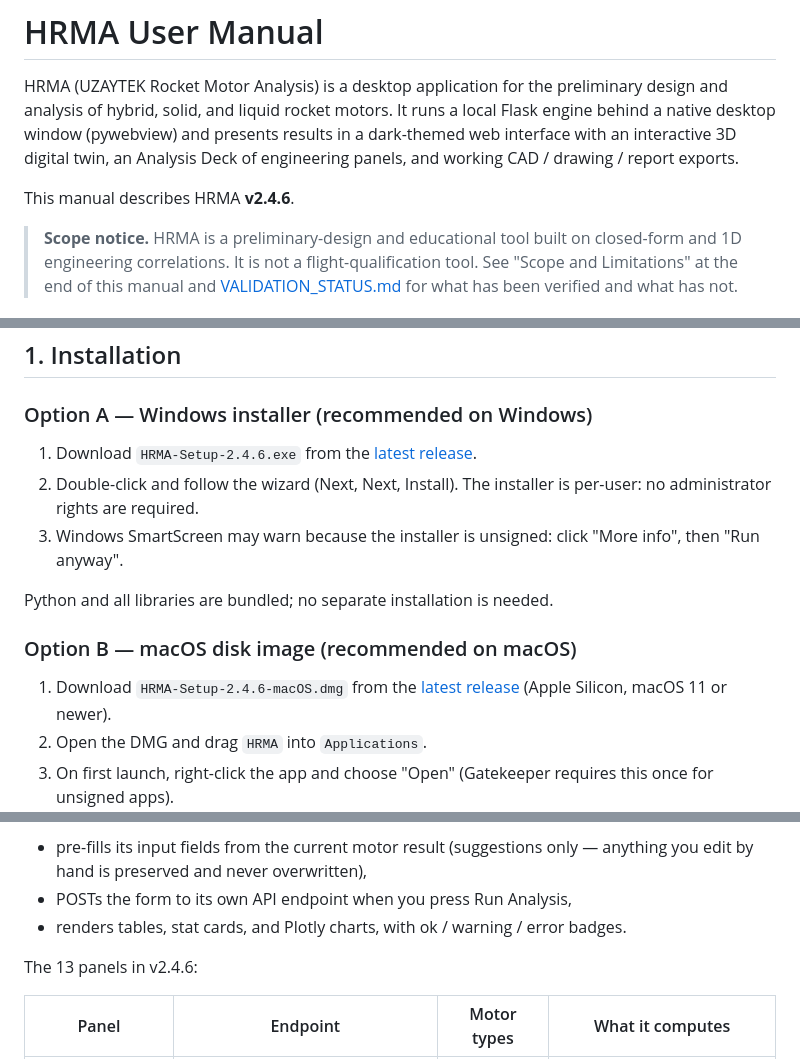
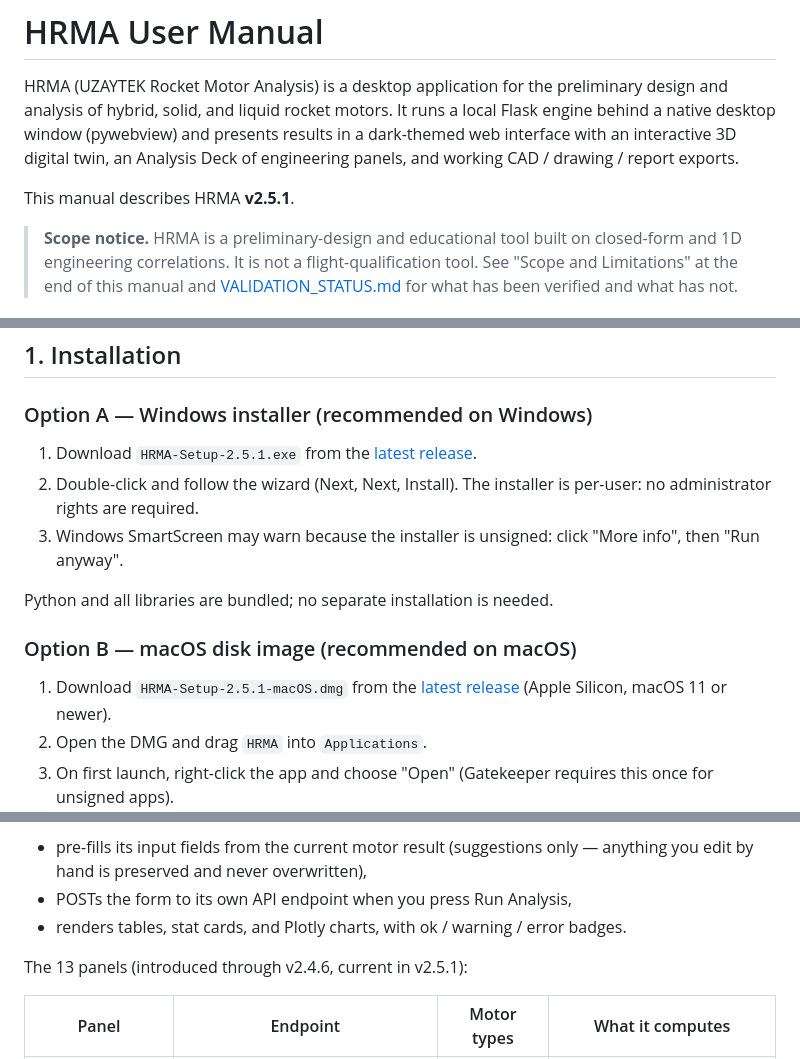
Before and after one commit to berketez/HRMA, a Markdown page: USER_MANUAL.md, 3 parts joined by grey strips. Rendered like a GitHub page.

```diff
--- a/USER_MANUAL.md
+++ b/USER_MANUAL.md
@@ -7,7 +7,7 @@ presents results in a dark-themed web interface with an interactive 3D
 digital twin, an Analysis Deck of engineering panels, and working CAD /
 drawing / report exports.
 
-This manual describes HRMA **v2.4.6**.
+This manual describes HRMA **v2.5.1**.
 
 > **Scope notice.** HRMA is a preliminary-design and educational tool built
 > on closed-form and 1D engineering correlations. It is not a
@@ -38,7 +38,7 @@ This manual describes HRMA **v2.4.6**.
 
 ### Option A — Windows installer (recommended on Windows)
 
-1. Download `HRMA-Setup-2.4.6.exe` from the
+1. Download `HRMA-Setup-2.5.1.exe` from the
    [latest release](https://github.com/berketez/HRMA/releases/latest).
 2. Double-click and follow the wizard (Next, Next, Install). The installer
    is per-user: no administrator rights are required.
@@ -49,7 +49,7 @@ Python and all libraries are bundled; no separate installation is needed.
 
 ### Option B — macOS disk image (recommended on macOS)
 
-1. Download `HRMA-Setup-2.4.6-macOS.dmg` from the
+1. Download `HRMA-Setup-2.5.1-macOS.dmg` from the
    [latest release](https://github.com/berketez/HRMA/releases/latest)
    (Apple Silicon, macOS 11 or newer).
 2. Open the DMG and drag `HRMA` into `Applications`.
@@ -234,7 +234,7 @@ more) that appears after a successful calculation. Every panel:
 - renders tables, stat cards, and Plotly charts, with ok / warning / error
   badges.
 
-The 13 panels in v2.4.6:
+The 13 panels (introduced through v2.4.6, current in v2.5.1):
 
 | Panel | Endpoint | Motor types | What it computes |
 |---|---|---|---|
```
Also changed, not shown: README.md (+13 -9 lines).
